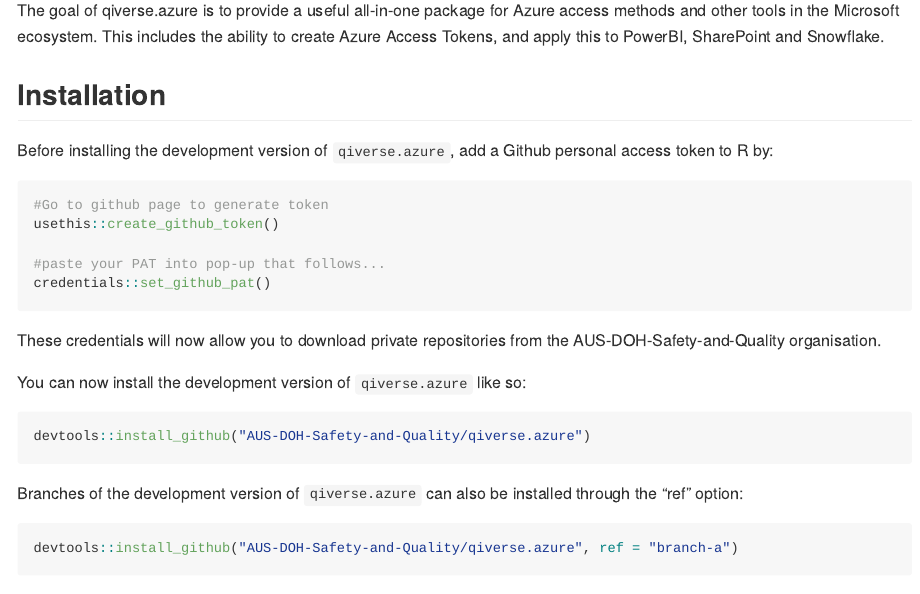
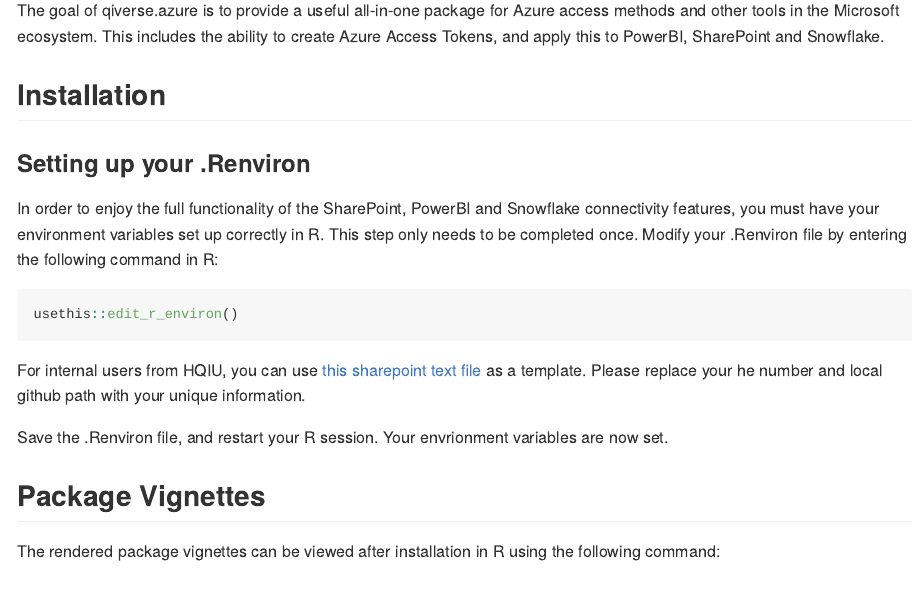
Before and after one commit to AUS-DOH-Safety-and-Quality/qiverse, an R Markdown document (README.Rmd): the page in a window 1100 px wide, from 110 px down. Rendered offline with R 4.5, knitr and Pandoc, with nearby package versions; badge pictures from the web are left out.

Commit message:
Need for PATs when published to a public repo

````diff
--- a/README.Rmd
+++ b/README.Rmd
@@ -25,29 +25,30 @@
 
 ## Installation
 
-Before installing the development version of `qiverse.azure`, add a Github personal access token to R by:
+<!-- Before installing the development version of `qiverse.azure`, add a Github personal access token to R by: -->
 
-``` r
-#Go to github page to generate token
-usethis::create_github_token()
+<!-- ``` r -->
+<!-- #Go to github page to generate token -->
+<!-- usethis::create_github_token() -->
 
-#paste your PAT into pop-up that follows...
-credentials::set_github_pat()
-```
+<!-- #paste your PAT into pop-up that follows... -->
+<!-- credentials::set_github_pat() -->
+<!-- ``` -->
 
-These credentials will now allow you to download private repositories from the AUS-DOH-Safety-and-Quality organisation.
+<!-- These credentials will now allow you to download private repositories from the AUS-DOH-Safety-and-Quality organisation. -->
 
-You can now install the development version of `qiverse.azure` like so:
+<!-- You can now install the development version of `qiverse.azure` like so: -->
 
-``` r
-devtools::install_github("AUS-DOH-Safety-and-Quality/qiverse.azure")
-```
+<!-- ``` r -->
+<!-- devtools::install_github("AUS-DOH-Safety-and-Quality/qiverse.azure") -->
+<!-- ``` -->
 
-Branches of the development version of `qiverse.azure` can also be installed through the "ref" option:
+<!-- Branches of the development version of `qiverse.azure` can also be installed through the "ref" option: -->
 
-``` r
-devtools::install_github("AUS-DOH-Safety-and-Quality/qiverse.azure", ref = "branch-a")
-```
+<!-- ``` r -->
+<!-- devtools::install_github("AUS-DOH-Safety-and-Quality/qiverse.azure", ref = "branch-a") -->
+<!-- ``` -->
+<!-- I just realised that this whole section throughout all packages is now superfluous. If the package is released into a public repo, there will be no need for PATs to get the development version. -->
 
 ### Setting up your .Renviron
 
````
